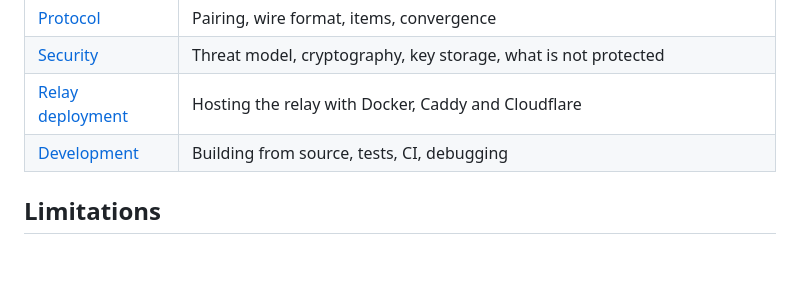
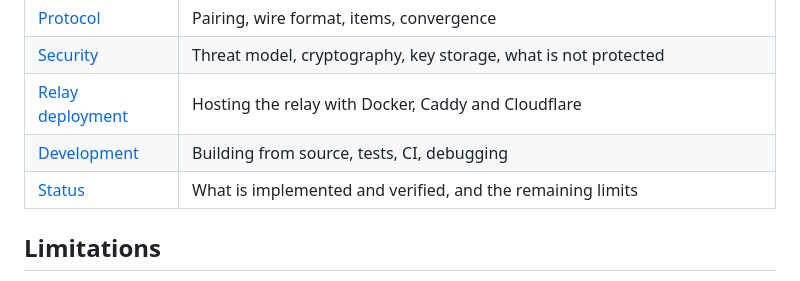
Before and after one commit to qa-p1/Arcade-clipboard, a Markdown page: README.md, the part around the change. GitHub-like rendering; blank space fills up the shorter version.

Commit message:
README: link the status page

```diff
--- a/README.md
+++ b/README.md
@@ -79,6 +79,7 @@ Devices on the same network find each other automatically. To sync across networ
 | [Security](docs/security.md) | Threat model, cryptography, key storage, what is not protected |
 | [Relay deployment](docs/relay-deployment.md) | Hosting the relay with Docker, Caddy and Cloudflare |
 | [Development](docs/development.md) | Building from source, tests, CI, debugging |
+| [Status](docs/STATUS.md) | What is implemented and verified, and the remaining limits |
 
 ## Limitations
 
```
